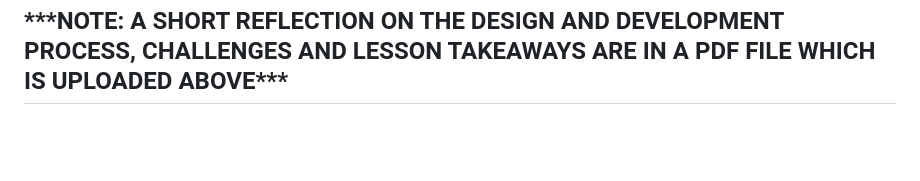
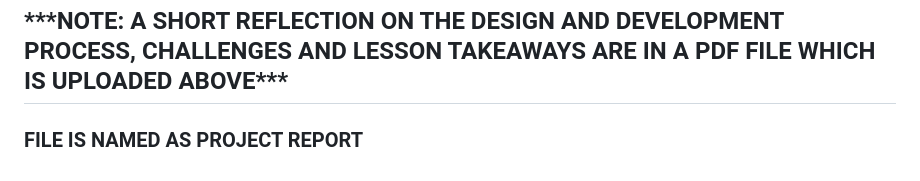
Before and after one commit to sricharan200/CPSC-8710, a Markdown page: README.md, the part around the change. Drawn GitHub-style; blank space fills up the shorter version.

```diff
--- a/README.md
+++ b/README.md
@@ -70,3 +70,4 @@ b.) https://www.codingnepalweb.com/build-hangman-game-html-javascript/: Used a c
 
 
 <h2>***NOTE: A SHORT REFLECTION ON THE DESIGN AND DEVELOPMENT PROCESS, CHALLENGES AND LESSON TAKEAWAYS ARE IN A PDF FILE WHICH IS UPLOADED ABOVE***</h2>
+<h3>FILE IS NAMED AS PROJECT REPORT</h3>
```
